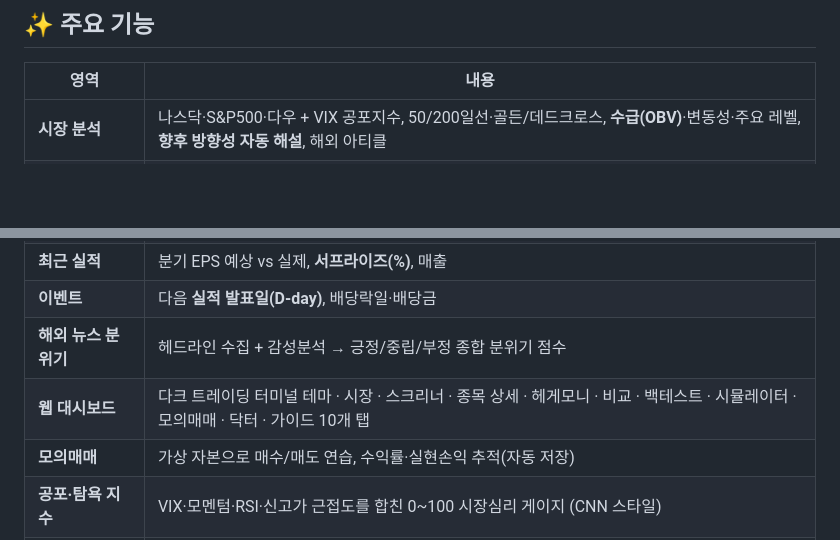
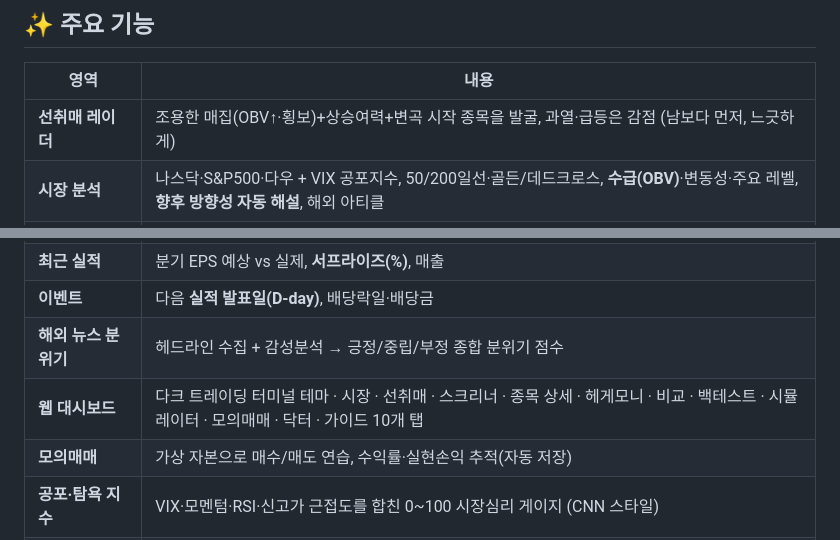
Before and after one commit to hokyun896kim/-, a Markdown page: README.md, 2 parts joined by grey strips. GitHub-like rendering; blank space fills up the shorter version.

Commit message:
docs: README에 선취매 레이더 반영 (테스트 109개)
https://claude.ai/code/session_01P9GM4mJ746MZavrF63ku3m

```diff
--- a/README.md
+++ b/README.md
@@ -13,6 +13,7 @@
 
 | 영역 | 내용 |
 |------|------|
+| **선취매 레이더** | 조용한 매집(OBV↑·횡보)+상승여력+변곡 시작 종목을 발굴, 과열·급등은 감점 (남보다 먼저, 느긋하게) |
 | **시장 분석** | 나스닥·S&P500·다우 + VIX 공포지수, 50/200일선·골든/데드크로스, **수급(OBV)**·변동성·주요 레벨, **향후 방향성 자동 해설**, 해외 아티클 |
 | **헤게모니 스프레드** | 영업이익YoY−매출YoY로 이익 레버리지 발굴, 연간 vs 분기TTM 가속/피크아웃, 랭킹 (yfinance 손익계산서 라이브 계산) |
 | **시가총액 스크리너** | 미국 대형주 유니버스에서 **시총 상위 N%** · 섹터로 필터링해 종합점수 랭킹 (실시간 시총 갱신·일일 캐시) |
@@ -22,7 +23,7 @@
 | **최근 실적** | 분기 EPS 예상 vs 실제, **서프라이즈(%)**, 매출 |
 | **이벤트** | 다음 **실적 발표일(D-day)**, 배당락일·배당금 |
 | **해외 뉴스 분위기** | 헤드라인 수집 + 감성분석 → 긍정/중립/부정 종합 분위기 점수 |
-| **웹 대시보드** | 다크 트레이딩 터미널 테마 · 시장 · 스크리너 · 종목 상세 · 헤게모니 · 비교 · 백테스트 · 시뮬레이터 · 모의매매 · 닥터 · 가이드 10개 탭 |
+| **웹 대시보드** | 다크 트레이딩 터미널 테마 · 시장 · 선취매 · 스크리너 · 종목 상세 · 헤게모니 · 비교 · 백테스트 · 시뮬레이터 · 모의매매 · 닥터 · 가이드 10개 탭 |
 | **모의매매** | 가상 자본으로 매수/매도 연습, 수익률·실현손익 추적(자동 저장) |
 | **공포·탐욕 지수** | VIX·모멘텀·RSI·신고가 근접도를 합친 0~100 시장심리 게이지 (CNN 스타일) |
 | **종목 비교 레이더** | 가치·성장·수익성·모멘텀·안정성 5팩터를 레이더로 다종목 비교 |
```
